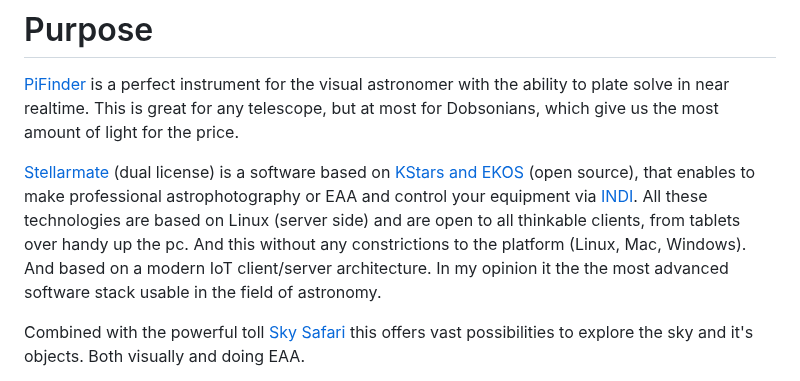
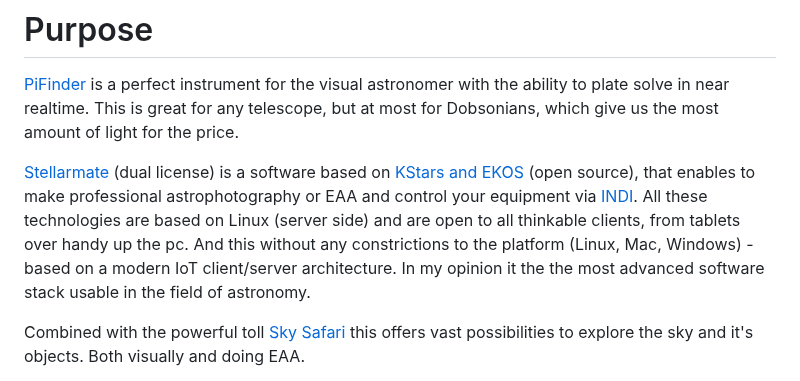
Before and after one commit to apos/PiFinder_Stellarmate, a Markdown page: README.md, the part around the change. Drawn GitHub-style.

Commit message:
README.md aktualisieren

```diff
--- a/README.md
+++ b/README.md
@@ -39,7 +39,7 @@
 
 [PiFinder](https://www.pifinder.io/) is a perfect instrument for the visual astronomer with the ability to plate solve in near realtime. This is great for any telescope, but at most for Dobsonians, which give us the most amount of light for the price.
 
-[Stellarmate](https://www.stellarmate.com/) (dual license) is a software based on [KStars and EKOS](https://kstars.kde.org/de/) (open source), that enables to make professional astrophotography or EAA and control your equipment via [INDI](https://www.indilib.org/). All these technologies are based on Linux (server side) and are open to all thinkable clients, from tablets over handy up the pc. And this without any constrictions to the platform (Linux, Mac, Windows). And based on a modern IoT client/server architecture. In my opinion it the the most advanced software stack usable in the field of astronomy.
+[Stellarmate](https://www.stellarmate.com/) (dual license) is a software based on [KStars and EKOS](https://kstars.kde.org/de/) (open source), that enables to make professional astrophotography or EAA and control your equipment via [INDI](https://www.indilib.org/). All these technologies are based on Linux (server side) and are open to all thinkable clients, from tablets over handy up the pc. And this without any constrictions to the platform (Linux, Mac, Windows) - based on a modern IoT client/server architecture. In my opinion it the the most advanced software stack usable in the field of astronomy.
 
 Combined with the powerful toll [Sky Safari](https://skysafariastronomy.com/) this offers vast possibilities to explore the sky and it's objects. Both visually and doing EAA.
 
```
